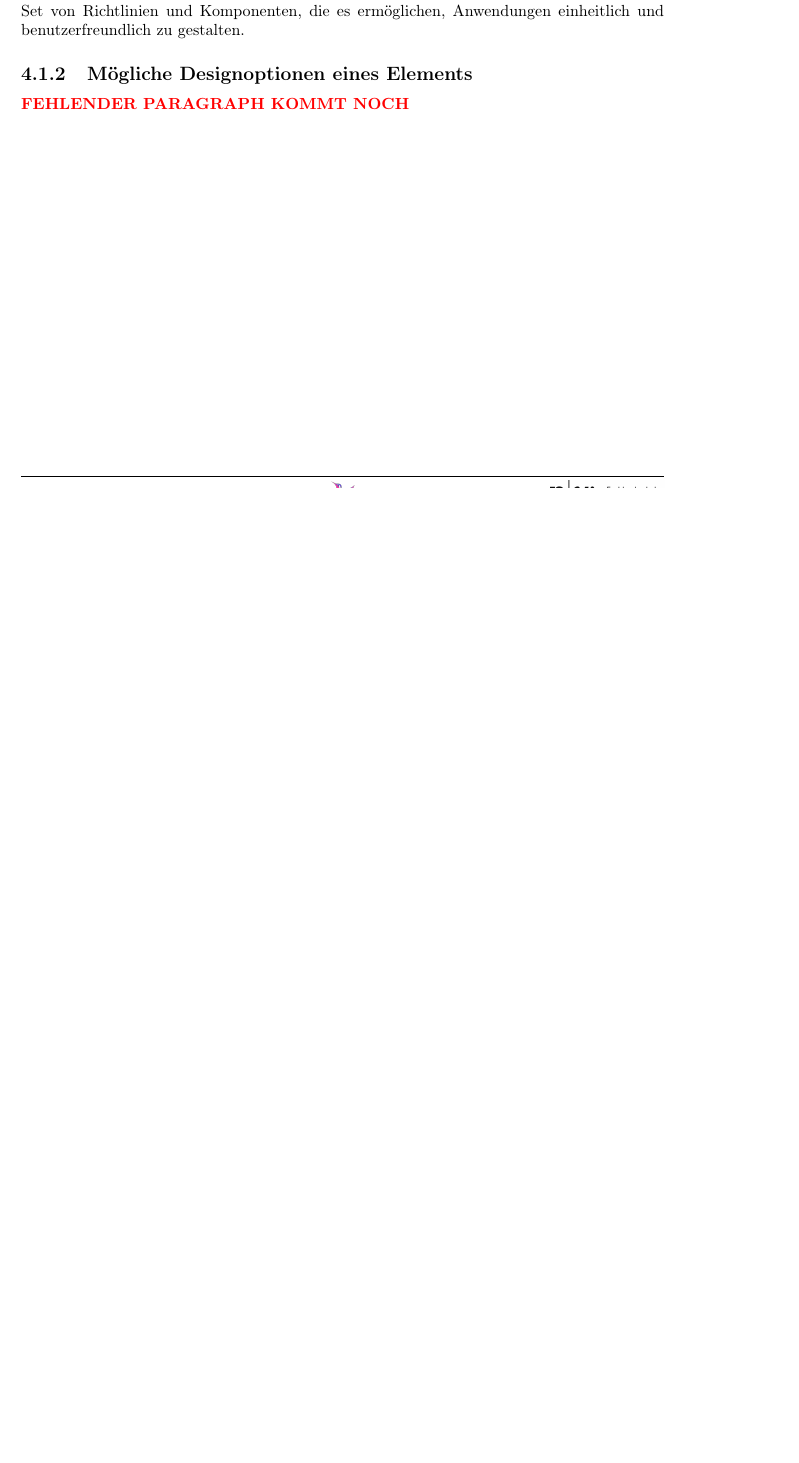
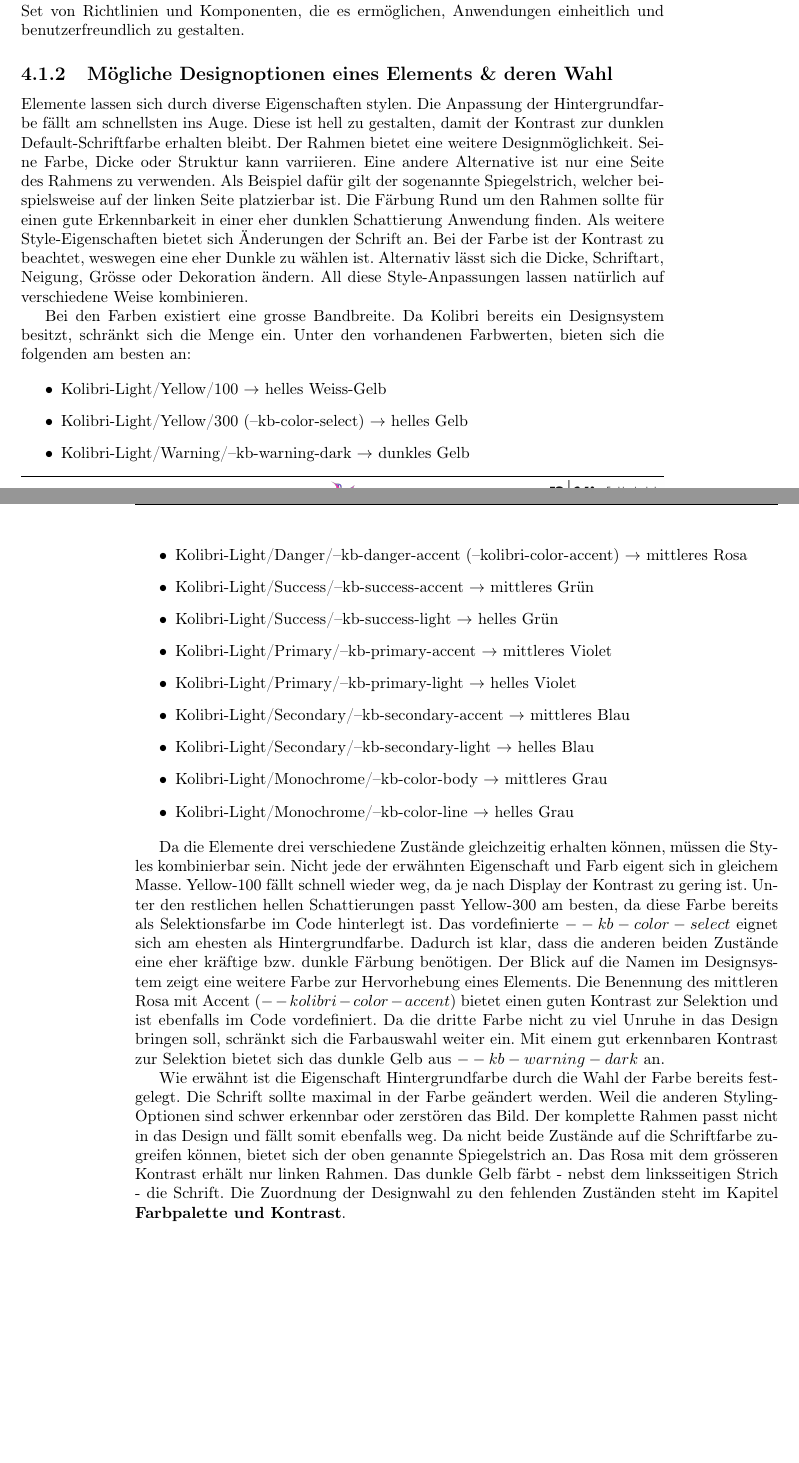
Before and after one commit to fhnw-ramonamarti/fhnw-ramonamarti, a LaTeX thesis (ip6/latex-docs/main.tex, which reads ip6/latex-docs/chapters/newComponent.tex): part of page 26 of 52 before the commit and two parts of pages 26 and 27 of 53 after it, the two joined at a grey line, cut so that both start at the same text, the shorter picture padded with empty space. Compiled offline with pdfLaTeX.

Commit message:
add new design chapter to doc

```diff
--- a/ip6/latex-docs/chapters/newComponent.tex
+++ b/ip6/latex-docs/chapters/newComponent.tex
@@ -16,13 +16,60 @@ Die Gestaltung der Dropdown-Komponente basiert auf dem Designsystem Kolibri, um
 Kolibri bietet bereits ein umfassendes Set von Richtlinien und Komponenten, die es ermöglichen, Anwendungen einheitlich und benutzerfreundlich zu gestalten.
 
 
-\subsection{Mögliche Designoptionen eines Elements}
+\subsection{Mögliche Designoptionen eines Elements \& deren Wahl}
 
-{\color{red} \textbf{FEHLENDER PARAGRAPH KOMMT NOCH}}
+Elemente lassen sich durch diverse Eigenschaften stylen.
+Die Anpassung der Hintergrundfarbe fällt am schnellsten ins Auge.
+Diese ist hell zu gestalten, damit der Kontrast zur dunklen Default-Schriftfarbe erhalten bleibt.
+Der Rahmen bietet eine weitere Designmöglichkeit.
+Seine Farbe, Dicke oder Struktur kann varriieren.
+Eine andere Alternative ist nur eine Seite des Rahmens zu verwenden. % todo glossary Spiegelstrich
+Als Beispiel dafür gilt der sogenannte Spiegelstrich, welcher beispielsweise auf der linken Seite platzierbar ist.
+Die Färbung Rund um den Rahmen sollte für einen gute Erkennbarkeit in einer eher dunklen Schattierung Anwendung finden.
+Als weitere Style-Eigenschaften bietet sich Änderungen der Schrift an.
+Bei der Farbe ist der Kontrast zu beachtet, weswegen eine eher Dunkle zu wählen ist.
+Alternativ lässt sich die Dicke, Schriftart, Neigung, Grösse oder Dekoration ändern.
+All diese Style-Anpassungen lassen natürlich auf verschiedene Weise kombinieren.
 
-% border, background-color, font-color, underline, italic, font-weight, line left side
-% pro cons pro möglichkeit mit passenden farboptionen
-% kombination 2er status eines elements
+Bei den Farben existiert eine grosse Bandbreite.
+Da Kolibri bereits ein Designsystem besitzt, schränkt sich die Menge ein.
+Unter den vorhandenen Farbwerten, bieten sich die folgenden am besten an:
+
+\begin{itemize}
+    \item Kolibri-Light/Yellow/100 $\rightarrow$ helles Weiss-Gelb
+    \item Kolibri-Light/Yellow/300 (--kb-color-select) $\rightarrow$ helles Gelb
+    \item Kolibri-Light/Warning/--kb-warning-dark $\rightarrow$ dunkles Gelb
+    \item Kolibri-Light/Danger/--kb-danger-accent (--kolibri-color-accent) $\rightarrow$ mittleres Rosa
+    \item Kolibri-Light/Success/--kb-success-accent $\rightarrow$ mittleres Grün
+    \item Kolibri-Light/Success/--kb-success-light $\rightarrow$ helles Grün
+    \item Kolibri-Light/Primary/--kb-primary-accent $\rightarrow$ mittleres Violet
+    \item Kolibri-Light/Primary/--kb-primary-light $\rightarrow$ helles Violet
+    \item Kolibri-Light/Secondary/--kb-secondary-accent $\rightarrow$ mittleres Blau
+    \item Kolibri-Light/Secondary/--kb-secondary-light $\rightarrow$ helles Blau
+    \item Kolibri-Light/Monochrome/--kb-color-body $\rightarrow$ mittleres Grau
+    \item Kolibri-Light/Monochrome/--kb-color-line $\rightarrow$ helles Grau
+\end{itemize}
+
+Da die Elemente drei verschiedene Zustände gleichzeitig erhalten können, müssen die Styles kombinierbar sein.
+Nicht jede der erwähnten Eigenschaft und Farb eigent sich in gleichem Masse.
+Yellow-100 fällt schnell wieder weg, da je nach Display der Kontrast zu gering ist.
+Unter den restlichen hellen Schattierungen passt Yellow-300 am besten, da diese Farbe bereits als Selektionsfarbe im Code hinterlegt ist.
+Das vordefinierte $--kb-color-select$ eignet sich am ehesten als Hintergrundfarbe.
+Dadurch ist klar, dass die anderen beiden Zustände eine eher kräftige bzw. dunkle Färbung benötigen.
+Der Blick auf die Namen im Designsystem zeigt eine weitere Farbe zur Hervorhebung eines Elements.
+Die Benennung des mittleren Rosa mit Accent ($--kolibri-color-accent$) bietet einen guten Kontrast zur Selektion und ist ebenfalls im Code vordefiniert.
+Da die dritte Farbe nicht zu viel Unruhe in das Design bringen soll, schränkt sich die Farbauswahl weiter ein.
+Mit einem gut erkennbaren Kontrast zur Selektion bietet sich das dunkle Gelb aus $--kb-warning-dark$ an.
+
+Wie erwähnt ist die Eigenschaft Hintergrundfarbe durch die Wahl der Farbe bereits festgelegt.
+Die Schrift sollte maximal in der Farbe geändert werden.
+Weil die anderen Styling-Optionen sind schwer erkennbar oder zerstören das Bild.
+Der komplette Rahmen passt nicht in das Design und fällt somit ebenfalls weg.
+Da nicht beide Zustände auf die Schriftfarbe zugreifen können, bietet sich der oben genannte Spiegelstrich an.
+Das Rosa mit dem grösseren Kontrast erhält nur linken Rahmen.
+Das dunkle Gelb färbt - nebst dem linksseitigen Strich - die Schrift.
+Die Zuordnung der Designwahl zu den fehlenden Zuständen steht im Kapitel \textbf{Farbpalette und Kontrast}.
+
 
 \clearpage
 \subsection{Figma-Prototypen}
```
Also changed, not shown: ip6/latex-docs/chapters/newComponent.tex (2 more changed lines).
